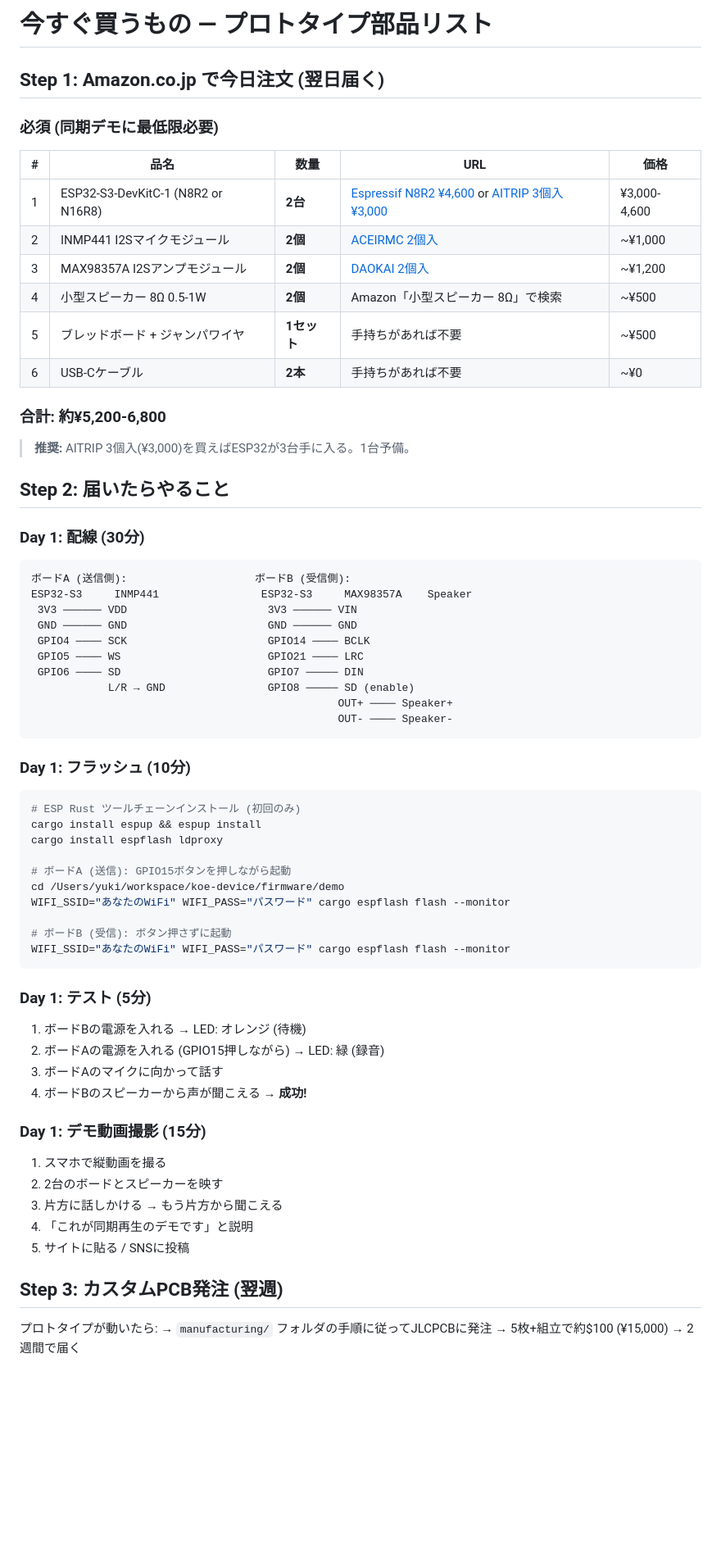
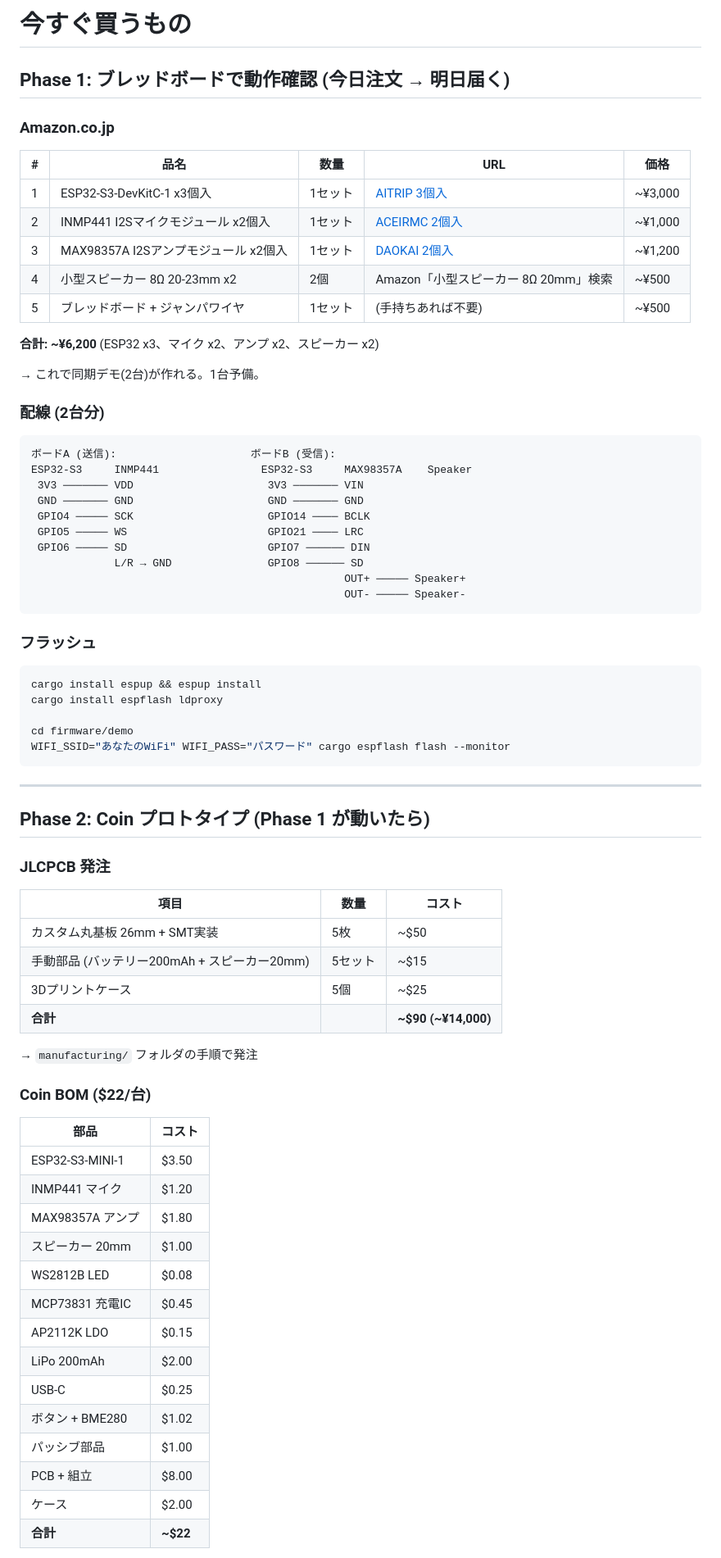
Before and after one commit to yukihamada/koe-device, a Markdown page: BUY_NOW.md, the part around one of its changes. Shown at 82% size. GitHub-like rendering; blank space fills up the shorter version.

Commit message:
Update BUY_NOW: 4-phase plan, Coin () + Lantern STAGE ()

````diff
--- a/BUY_NOW.md
+++ b/BUY_NOW.md
@@ -1,72 +1,77 @@
-# 今すぐ買うもの — プロトタイプ部品リスト
+# 今すぐ買うもの
 
-## Step 1: Amazon.co.jp で今日注文 (翌日届く)
+## Phase 1: ブレッドボードで動作確認 (今日注文 → 明日届く)
 
-### 必須 (同期デモに最低限必要)
+### Amazon.co.jp
 
 | # | 品名 | 数量 | URL | 価格 |
 |---|------|------|-----|------|
-| 1 | ESP32-S3-DevKitC-1 (N8R2 or N16R8) | **2台** | [Espressif N8R2 ¥4,600](https://www.amazon.co.jp/Espressif-ESP32-S3-DevKitC-1-N8R2-%E9%96%8B%E7%99%BA%E3%83%9C%E3%83%BC%E3%83%89/dp/B09D3S7T3M) or [AITRIP 3個入 ¥3,000](https://www.amazon.co.jp/AITRI3PCS-ESP32-S3-DevKitC-1-N8R2-ESP32-S3-MCU%E3%83%A2%E3%82%B8%E3%83%A5%E3%83%BC%E3%83%AB-%E5%AE%8C%E5%85%A8%E3%81%AAWi-Fi%E3%81%A8BLE%E6%A9%9F%E8%83%BD%E3%82%92%E7%B5%B1%E5%90%88%E3%80%82/dp/B0BX31WGQG) | ¥3,000-4,600 |
-| 2 | INMP441 I2Sマイクモジュール | **2個** | [ACEIRMC 2個入](https://www.amazon.co.jp/-/en/ACEIRMC-Omnidirectional-Microphone-Interface-Compatible/dp/B09222JFBX) | ~¥1,000 |
-| 3 | MAX98357A I2Sアンプモジュール | **2個** | [DAOKAI 2個入](https://www.amazon.co.jp/DAOKAI-MAX98357-%E3%83%96%E3%83%AC%E3%83%BC%E3%82%AF%E3%82%A2%E3%82%A6%E3%83%88-%E3%82%A4%E3%83%B3%E3%82%BF%E3%83%BC%E3%83%95%E3%82%A7%E3%82%A4%E3%82%B9-Arduino/dp/B0B2NSMV55) | ~¥1,200 |
-| 4 | 小型スピーカー 8Ω 0.5-1W | **2個** | Amazon「小型スピーカー 8Ω」で検索 | ~¥500 |
-| 5 | ブレッドボード + ジャンパワイヤ | **1セット** | 手持ちがあれば不要 | ~¥500 |
-| 6 | USB-Cケーブル | **2本** | 手持ちがあれば不要 | ~¥0 |
+| 1 | ESP32-S3-DevKitC-1 x3個入 | 1セット | [AITRIP 3個入](https://www.amazon.co.jp/AITRI3PCS-ESP32-S3-DevKitC-1-N8R2-ESP32-S3-MCU%E3%83%A2%E3%82%B8%E3%83%A5%E3%83%BC%E3%83%AB-%E5%AE%8C%E5%85%A8%E3%81%AAWi-Fi%E3%81%A8BLE%E6%A9%9F%E8%83%BD%E3%82%92%E7%B5%B1%E5%90%88%E3%80%82/dp/B0BX31WGQG) | ~¥3,000 |
+| 2 | INMP441 I2Sマイクモジュール x2個入 | 1セット | [ACEIRMC 2個入](https://www.amazon.co.jp/-/en/ACEIRMC-Omnidirectional-Microphone-Interface-Compatible/dp/B09222JFBX) | ~¥1,000 |
+| 3 | MAX98357A I2Sアンプモジュール x2個入 | 1セット | [DAOKAI 2個入](https://www.amazon.co.jp/DAOKAI-MAX98357-%E3%83%96%E3%83%AC%E3%83%BC%E3%82%AF%E3%82%A2%E3%82%A6%E3%83%88-%E3%82%A4%E3%83%B3%E3%82%BF%E3%83%BC%E3%83%95%E3%82%A7%E3%82%A4%E3%82%B9-Arduino/dp/B0B2NSMV55) | ~¥1,200 |
+| 4 | 小型スピーカー 8Ω 20-23mm x2 | 2個 | Amazon「小型スピーカー 8Ω 20mm」検索 | ~¥500 |
+| 5 | ブレッドボード + ジャンパワイヤ | 1セット | (手持ちあれば不要) | ~¥500 |
 
-### 合計: **約¥5,200-6,800**
+**合計: ~¥6,200** (ESP32 x3、マイク x2、アンプ x2、スピーカー x2)
 
-> **推奨:** AITRIP 3個入(¥3,000)を買えばESP32が3台手に入る。1台予備。
+→ これで同期デモ(2台)が作れる。1台予備。
 
-## Step 2: 届いたらやること
-
-### Day 1: 配線 (30分)
+### 配線 (2台分)
 
 ```
-ボードA (送信側):                    ボードB (受信側):
+ボードA (送信):                     ボードB (受信):
 ESP32-S3     INMP441                ESP32-S3     MAX98357A    Speaker
- 3V3 ────── VDD                      3V3 ────── VIN
- GND ────── GND                      GND ────── GND
- GPIO4 ──── SCK                      GPIO14 ──── BCLK
- GPIO5 ──── WS                       GPIO21 ──── LRC
- GPIO6 ──── SD                       GPIO7 ───── DIN
-            L/R → GND                GPIO8 ───── SD (enable)
-                                                OUT+ ──── Speaker+
-                                                OUT- ──── Speaker-
+ 3V3 ─────── VDD                     3V3 ─────── VIN
+ GND ─────── GND                     GND ─────── GND
+ GPIO4 ───── SCK                     GPIO14 ──── BCLK
+ GPIO5 ───── WS                      GPIO21 ──── LRC
+ GPIO6 ───── SD                      GPIO7 ────── DIN
+             L/R → GND               GPIO8 ────── SD
+                                                 OUT+ ───── Speaker+
+                                                 OUT- ───── Speaker-
 ```
 
-### Day 1: フラッシュ (10分)
+### フラッシュ
 
 ```bash
-# ESP Rust ツールチェーンインストール (初回のみ)
 cargo install espup && espup install
 cargo install espflash ldproxy
 
-# ボードA (送信): GPIO15ボタンを押しながら起動
-cd /Users/yuki/workspace/koe-device/firmware/demo
-WIFI_SSID="あなたのWiFi" WIFI_PASS="パスワード" cargo espflash flash --monitor
-
-# ボードB (受信): ボタン押さずに起動
+cd firmware/demo
 WIFI_SSID="あなたのWiFi" WIFI_PASS="パスワード" cargo espflash flash --monitor
 ```
 
-### Day 1: テスト (5分)
+---
 
-1. ボードBの電源を入れる → LED: オレンジ (待機)
-2. ボードAの電源を入れる (GPIO15押しながら) → LED: 緑 (録音)
-3. ボードAのマイクに向かって話す
-4. ボードBのスピーカーから声が聞こえる → **成功!**
+## Phase 2: Coin プロトタイプ (Phase 1 が動いたら)
 
-### Day 1: デモ動画撮影 (15分)
+### JLCPCB 発注
 
-1. スマホで縦動画を撮る
-2. 2台のボードとスピーカーを映す
-3. 片方に話しかける → もう片方から聞こえる
-4. 「これが同期再生のデモです」と説明
-5. サイトに貼る / SNSに投稿
+| 項目 | 数量 | コスト |
+|------|------|--------|
+| カスタム丸基板 26mm + SMT実装 | 5枚 | ~$50 |
+| 手動部品 (バッテリー200mAh + スピーカー20mm) | 5セット | ~$15 |
+| 3Dプリントケース | 5個 | ~$25 |
+| **合計** | | **~$90 (~¥14,000)** |
 
-## Step 3: カスタムPCB発注 (翌週)
+→ `manufacturing/` フォルダの手順で発注
 
-プロトタイプが動いたら:
-→ `manufacturing/` フォルダの手順に従ってJLCPCBに発注
-→ 5枚+組立で約$100 (¥15,000)
-→ 2週間で届く
+### Coin BOM ($22/台)
+
+| 部品 | コスト |
+|------|--------|
+| ESP32-S3-MINI-1 | $3.50 |
+| INMP441 マイク | $1.20 |
+| MAX98357A アンプ | $1.80 |
+| スピーカー 20mm | $1.00 |
+| WS2812B LED | $0.08 |
+| MCP73831 充電IC | $0.45 |
+| AP2112K LDO | $0.15 |
+| LiPo 200mAh | $2.00 |
+| USB-C | $0.25 |
+| ボタン + BME280 | $1.02 |
+| パッシブ部品 | $1.00 |
+| PCB + 組立 | $8.00 |
+| ケース | $2.00 |
+| **合計** | **~$22** |
+
````
Also changed, not shown: other parts of BUY_NOW.md (+76 -4 lines).
